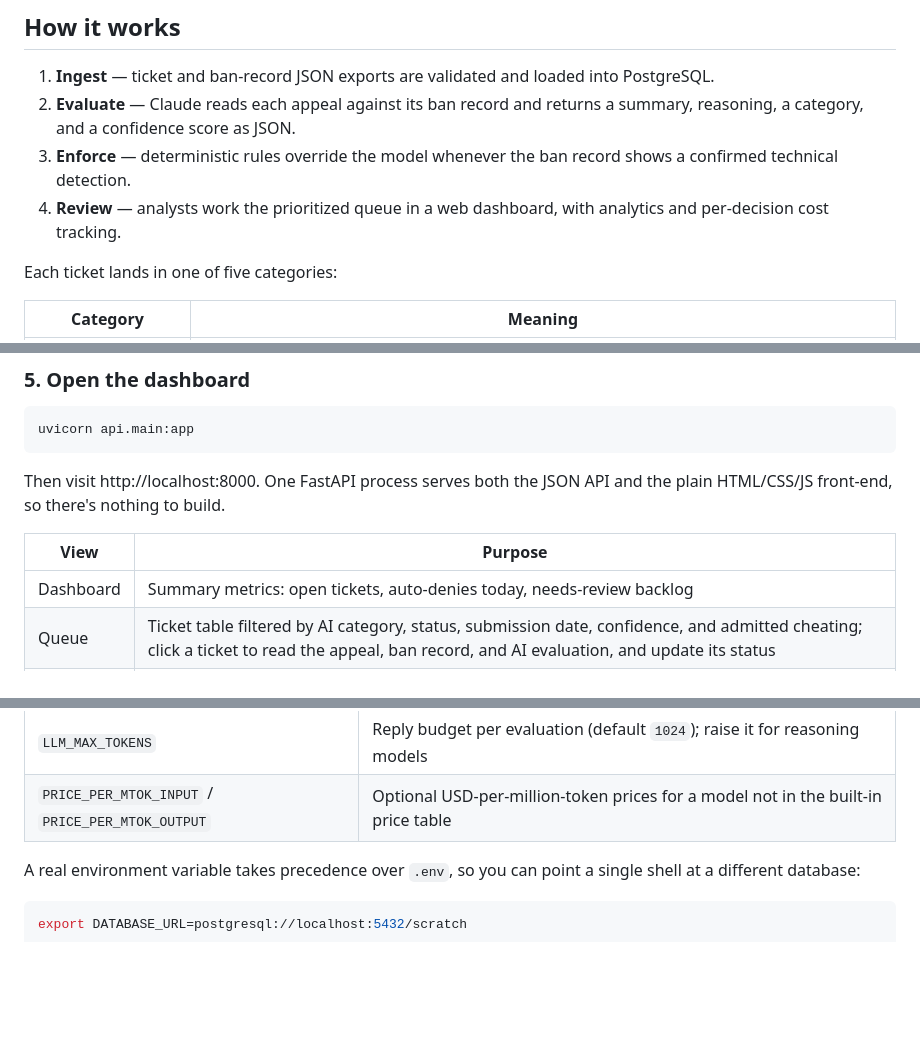
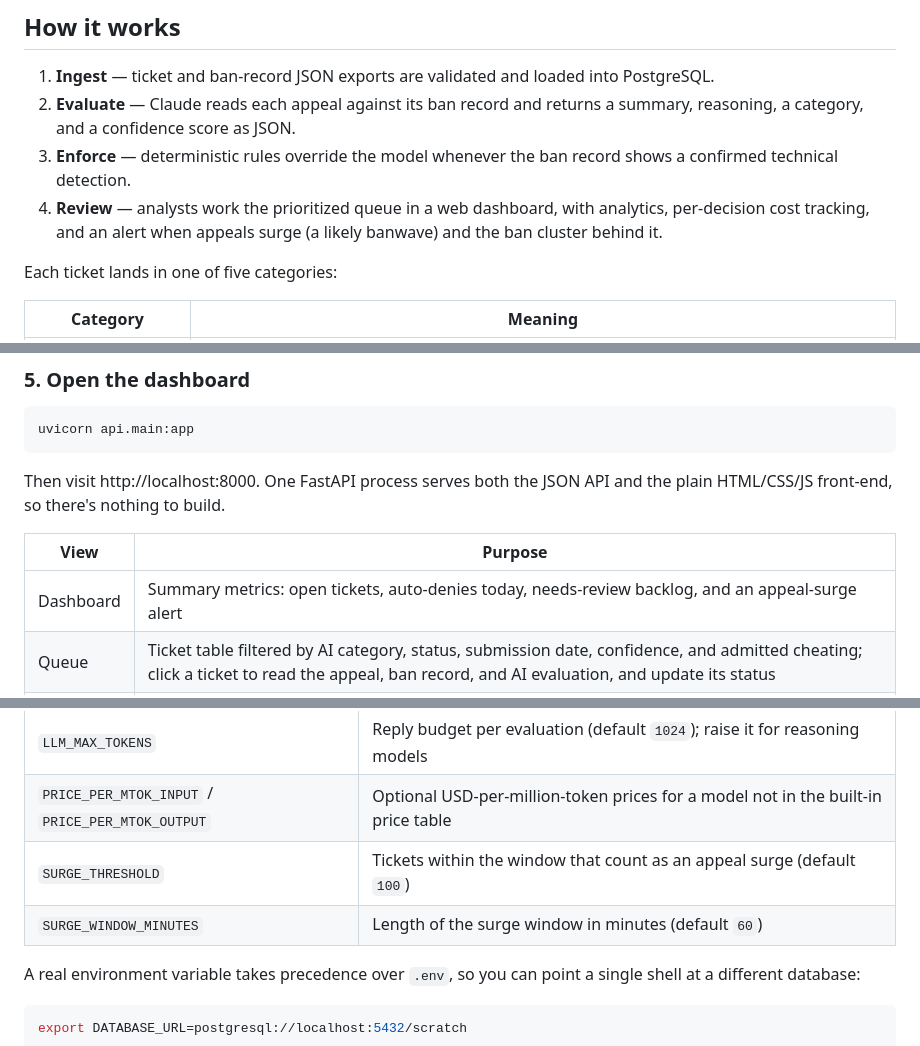
Before and after one commit to SerMike/Ticket-Tech-Titan, a Markdown page: README.md, 3 parts joined by grey strips. Rendered like a GitHub page; blank space fills up the shorter version.

```diff
--- a/README.md
+++ b/README.md
@@ -39,7 +39,7 @@ This repository is a from-scratch, rough approximation of the real system that t
 1. **Ingest** — ticket and ban-record JSON exports are validated and loaded into PostgreSQL.
 2. **Evaluate** — Claude reads each appeal against its ban record and returns a summary, reasoning, a category, and a confidence score as JSON.
 3. **Enforce** — deterministic rules override the model whenever the ban record shows a confirmed technical detection.
-4. **Review** — analysts work the prioritized queue in a web dashboard, with analytics and per-decision cost tracking.
+4. **Review** — analysts work the prioritized queue in a web dashboard, with analytics, per-decision cost tracking, and an alert when appeals surge (a likely banwave) and the ban cluster behind it.
 
 Each ticket lands in one of five categories:
 
@@ -160,7 +172,7 @@ Then visit http://localhost:8000. One FastAPI process serves both the JSON API a
 
 | View | Purpose |
 |------|---------|
-| Dashboard | Summary metrics: open tickets, auto-denies today, needs-review backlog |
+| Dashboard | Summary metrics: open tickets, auto-denies today, needs-review backlog, and an appeal-surge alert |
 | Queue | Ticket table filtered by AI category, status, submission date, confidence, and admitted cheating; click a ticket to read the appeal, ban record, and AI evaluation, and update its status |
 | Analytics | Category breakdown, admission rates, detection methods, volume over time, and confidence distribution |
 | Costs | LLM spend per ticket and per day, cumulative spend, spend by model, and API spend against the analyst time it displaced |
@@ -194,6 +206,8 @@ All settings live in `.env` (see [`.env.example`](.env.example)):
 | `MODEL_NAME` | Model used for evaluation (default `claude-sonnet-4-6`; required for other providers) |
 | `LLM_MAX_TOKENS` | Reply budget per evaluation (default `1024`); raise it for reasoning models |
 | `PRICE_PER_MTOK_INPUT` / `PRICE_PER_MTOK_OUTPUT` | Optional USD-per-million-token prices for a model not in the built-in price table |
+| `SURGE_THRESHOLD` | Tickets within the window that count as an appeal surge (default `100`) |
+| `SURGE_WINDOW_MINUTES` | Length of the surge window in minutes (default `60`) |
 
 A real environment variable takes precedence over `.env`, so you can point a single shell at a different database:
 
```
Also changed, not shown: other parts of README.md (+16 -0 lines), docs/screenshots/dashboard-surge.png (added), 2 other files.
